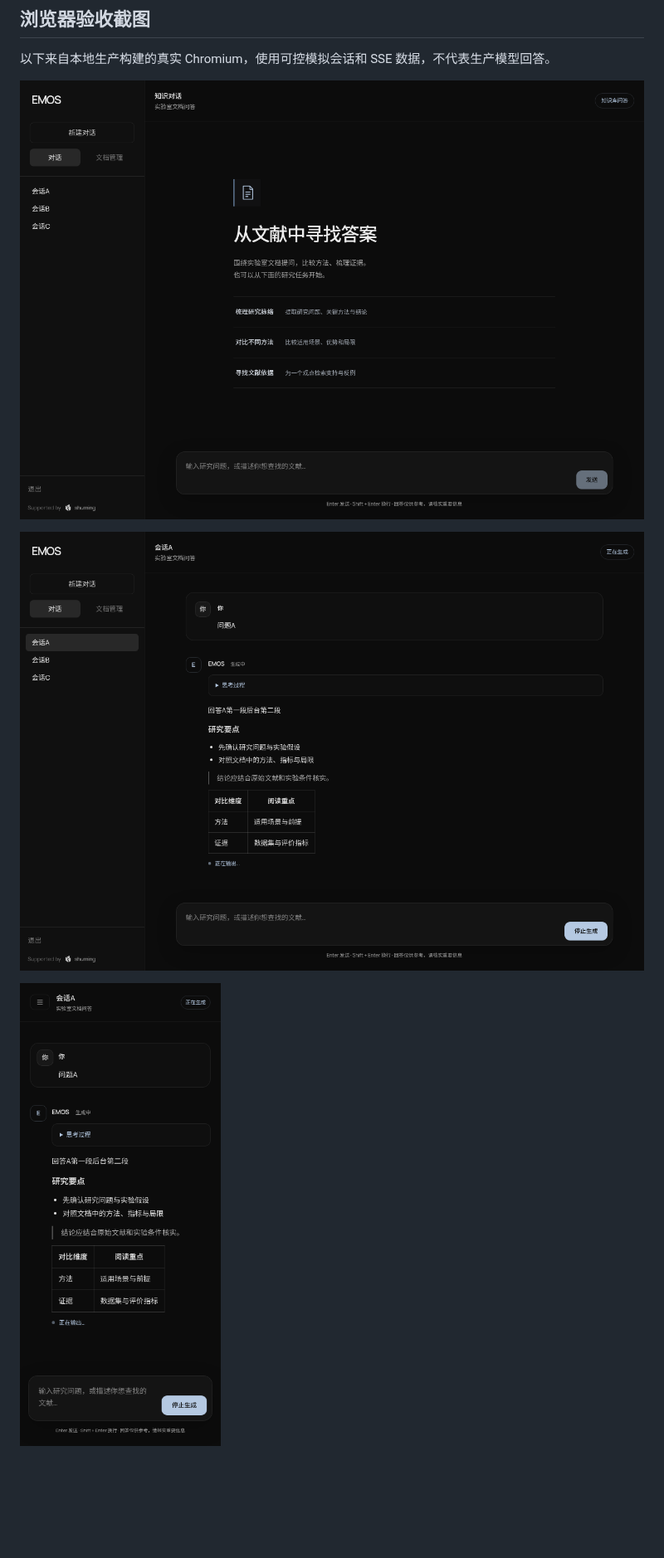
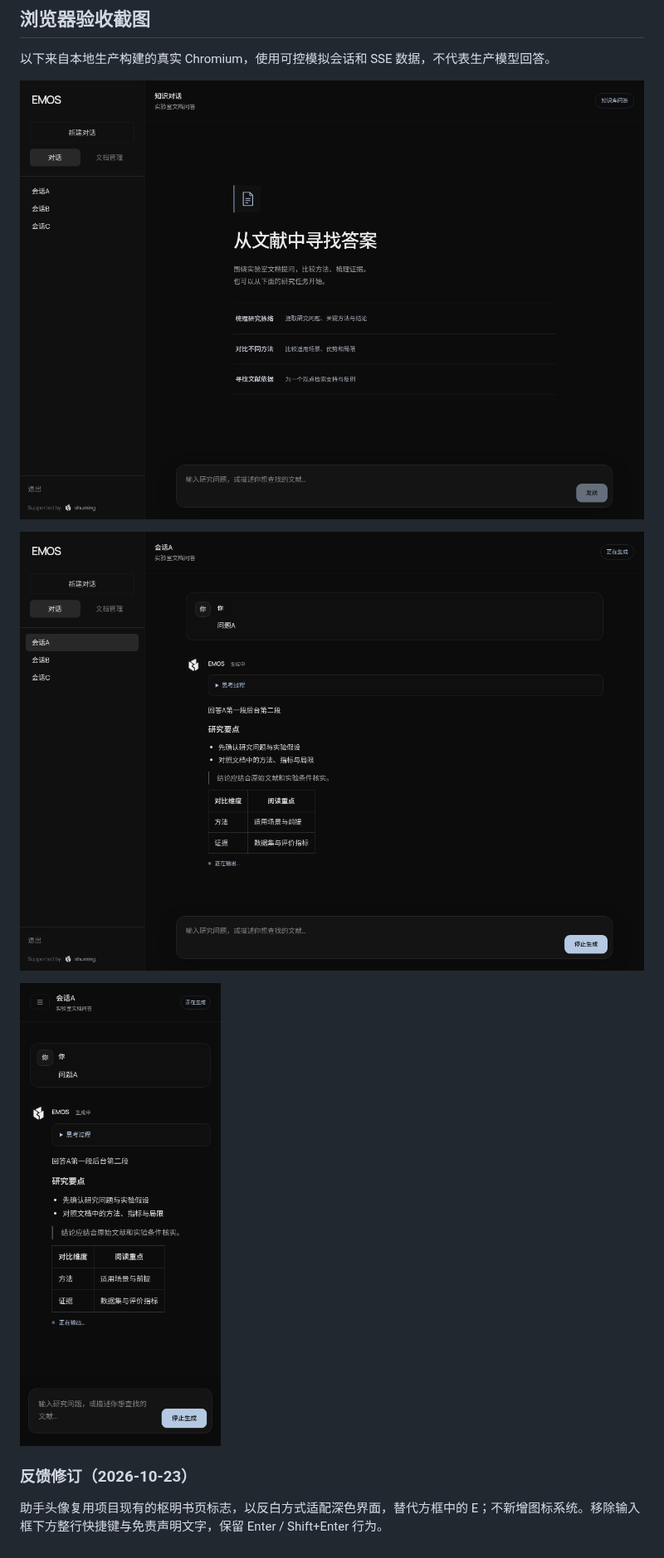
Before and after one commit to duan-jia/shuming, a Markdown page: docs/chat-design.md, the part around the change. Shown at 83% size. Drawn GitHub-style; pictures changed too: docs/screenshots/chat-desktop.png, docs/screenshots/chat-mobile.png, docs/screenshots/chat-welcome.png; blank space fills up the shorter version.

Commit message:
[Ncodex] web: use brand avatar and simplify chat composer
On-Behalf-Of: Ncodex[onecli] (lzvbqufagupvezit)

```diff
--- a/docs/chat-design.md
+++ b/docs/chat-design.md
@@ -35,3 +35,7 @@
 ![桌面流式对话](screenshots/chat-desktop.png)
 
 ![移动端流式对话](screenshots/chat-mobile.png)
+
+### 反馈修订（2026-10-23）
+
+助手头像复用项目现有的枢明书页标志，以反白方式适配深色界面，替代方框中的 E；不新增图标系统。移除输入框下方整行快捷键与免责声明文字，保留 Enter / Shift+Enter 行为。
```
Also changed, not shown: 3 other files.
